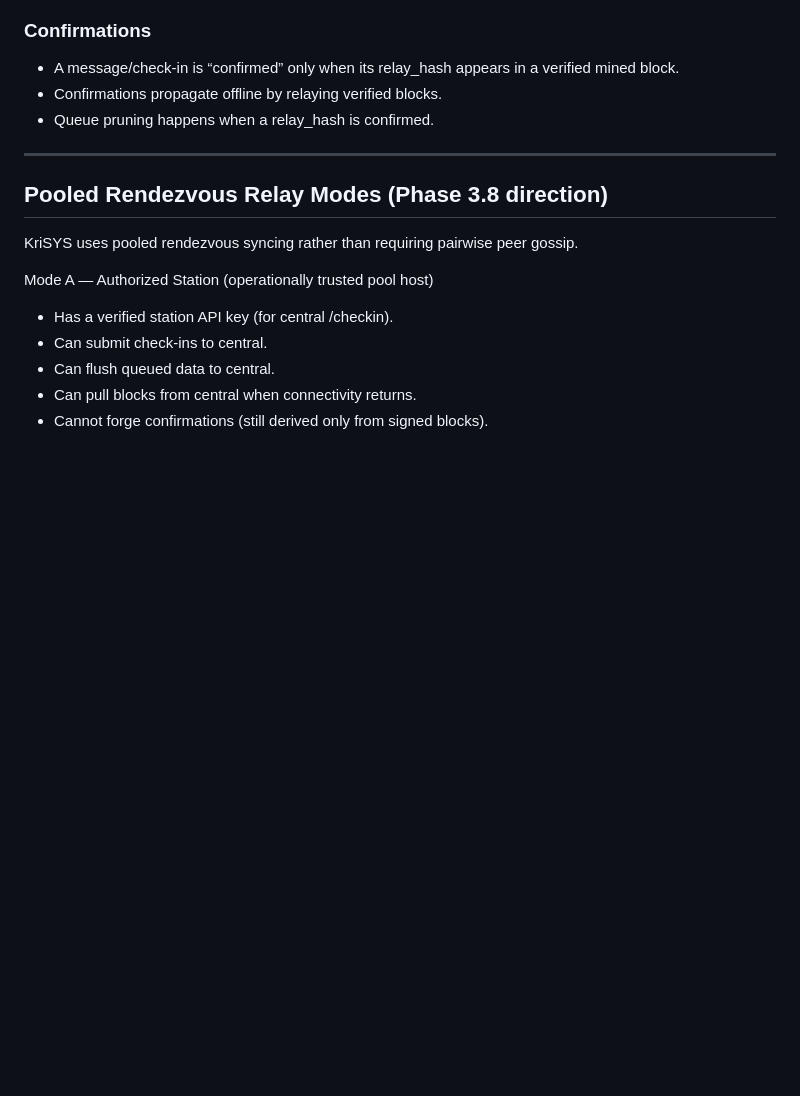
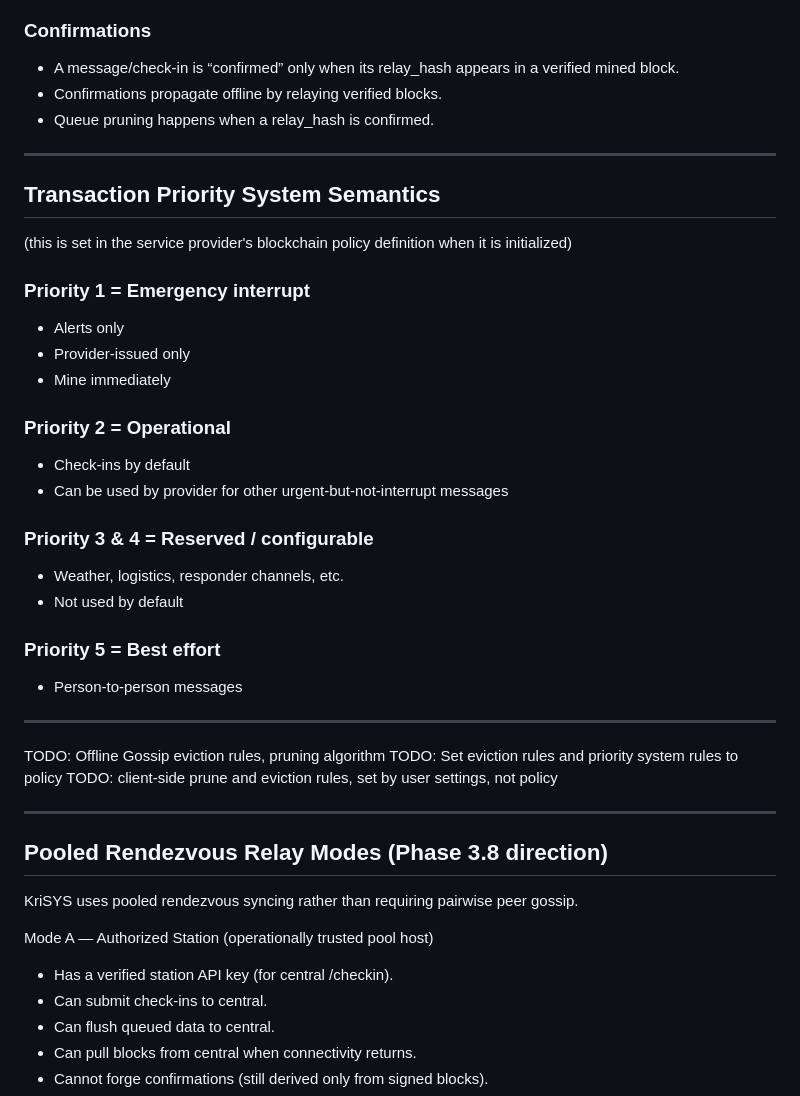
Before and after one commit to paxdriver/KriSYS, a Markdown page: README.md, the part around the change. GitHub-like rendering; blank space fills up the shorter version.

Commit message:
README updated with policy semantics for documentation.

```diff
--- a/README.md
+++ b/README.md
@@ -251,6 +251,32 @@ UI rule:
   verified mined block.
 - Confirmations propagate offline by relaying verified blocks.
 - Queue pruning happens when a relay_hash is confirmed.
+
+---
+
+## Transaction Priority System Semantics
+(this is set in the service provider's blockchain policy definition when it is initialized)
+
+### Priority 1 = Emergency interrupt
+- Alerts only
+- Provider‑issued only
+- Mine immediately
+
+### Priority 2 = Operational
+- Check‑ins by default
+- Can be used by provider for other urgent-but-not-interrupt messages
+
+### Priority 3 & 4 = Reserved / configurable
+- Weather, logistics, responder channels, etc.
+- Not used by default
+
+### Priority 5 = Best effort
+- Person‑to‑person messages
+
+---
+TODO: Offline Gossip eviction rules, pruning algorithm
+TODO: Set eviction rules and priority system rules to policy
+TODO: client-side prune and eviction rules, set by user settings, not policy
 
 ---
 
```
